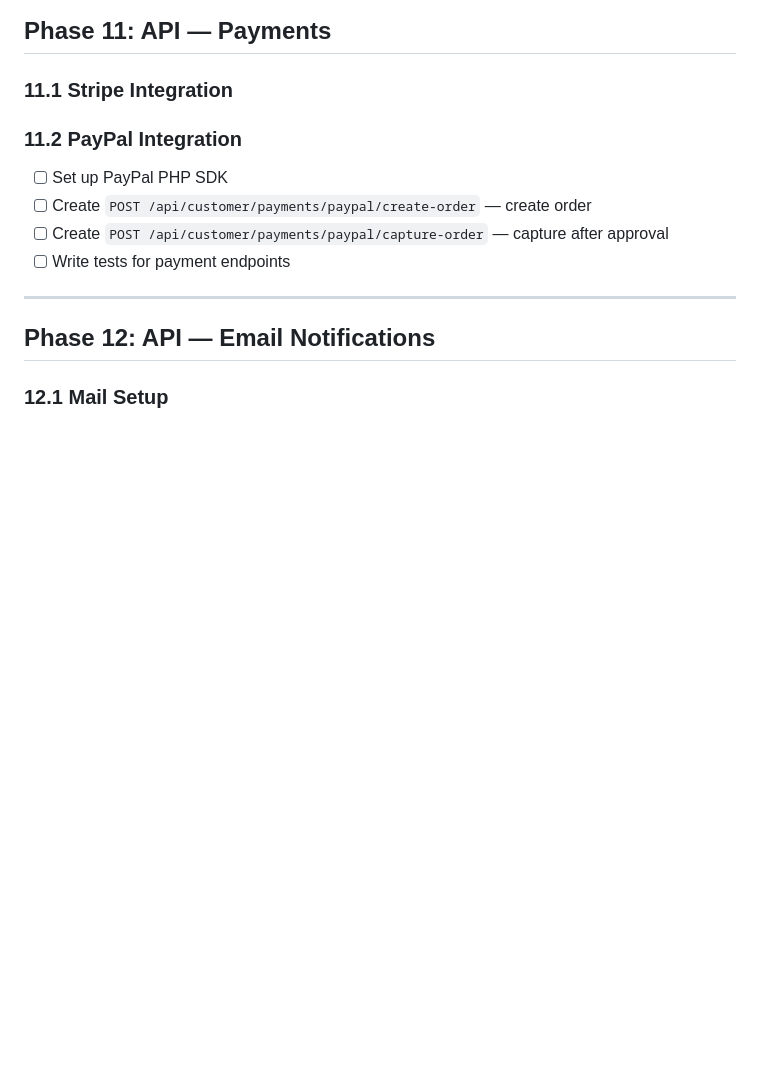
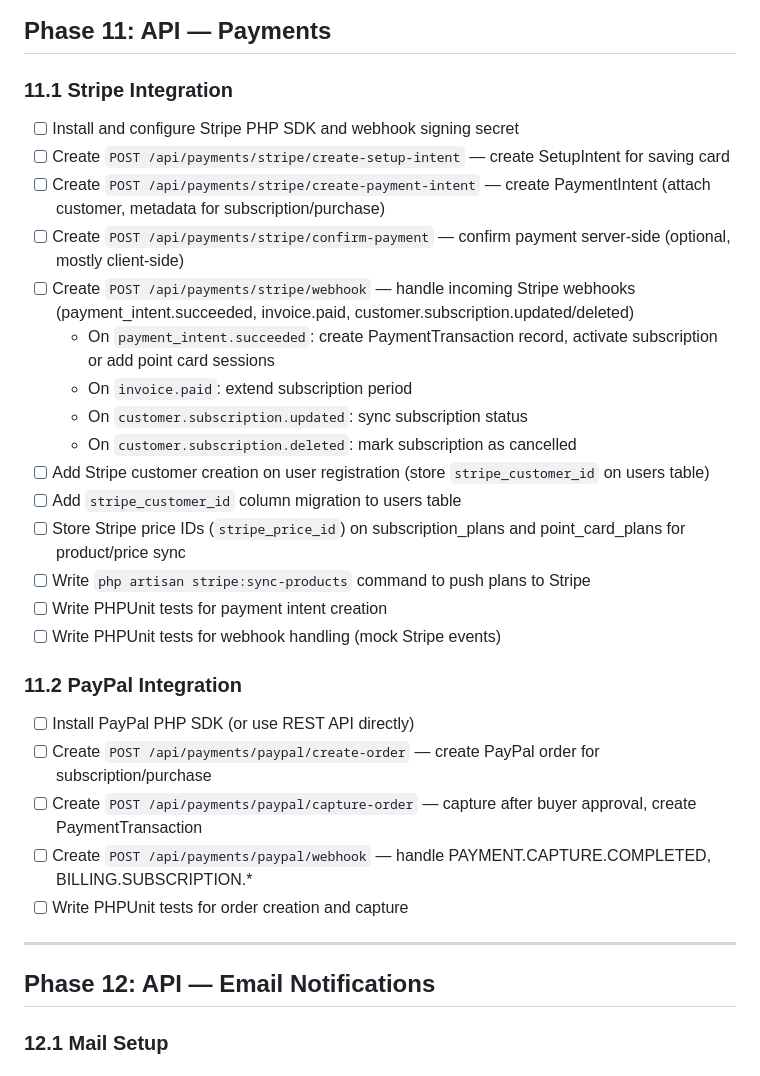
Before and after one commit to maquejp/coachkit, a Markdown page: docs/TASKS.md, the part around the change. Rendered like a GitHub page; blank space fills up the shorter version.

Commit message:
docs: detail Phase 11 payment tasks (Stripe + PayPal)

```diff
--- a/docs/TASKS.md
+++ b/docs/TASKS.md
@@ -610,12 +610,29 @@
 
 ### 11.1 Stripe Integration
 
+- [ ] Install and configure Stripe PHP SDK and webhook signing secret
+- [ ] Create `POST /api/payments/stripe/create-setup-intent` — create SetupIntent for saving card
+- [ ] Create `POST /api/payments/stripe/create-payment-intent` — create PaymentIntent (attach customer, metadata for subscription/purchase)
+- [ ] Create `POST /api/payments/stripe/confirm-payment` — confirm payment server-side (optional, mostly client-side)
+- [ ] Create `POST /api/payments/stripe/webhook` — handle incoming Stripe webhooks (payment_intent.succeeded, invoice.paid, customer.subscription.updated/deleted)
+  - On `payment_intent.succeeded`: create PaymentTransaction record, activate subscription or add point card sessions
+  - On `invoice.paid`: extend subscription period
+  - On `customer.subscription.updated`: sync subscription status
+  - On `customer.subscription.deleted`: mark subscription as cancelled
+- [ ] Add Stripe customer creation on user registration (store `stripe_customer_id` on users table)
+- [ ] Add `stripe_customer_id` column migration to users table
+- [ ] Store Stripe price IDs (`stripe_price_id`) on subscription_plans and point_card_plans for product/price sync
+- [ ] Write `php artisan stripe:sync-products` command to push plans to Stripe
+- [ ] Write PHPUnit tests for payment intent creation
+- [ ] Write PHPUnit tests for webhook handling (mock Stripe events)
+
 ### 11.2 PayPal Integration
 
-- [ ] Set up PayPal PHP SDK
-- [ ] Create `POST /api/customer/payments/paypal/create-order` — create order
-- [ ] Create `POST /api/customer/payments/paypal/capture-order` — capture after approval
-- [ ] Write tests for payment endpoints
+- [ ] Install PayPal PHP SDK (or use REST API directly)
+- [ ] Create `POST /api/payments/paypal/create-order` — create PayPal order for subscription/purchase
+- [ ] Create `POST /api/payments/paypal/capture-order` — capture after buyer approval, create PaymentTransaction
+- [ ] Create `POST /api/payments/paypal/webhook` — handle PAYMENT.CAPTURE.COMPLETED, BILLING.SUBSCRIPTION.*
+- [ ] Write PHPUnit tests for order creation and capture
 
 ---
 
```
